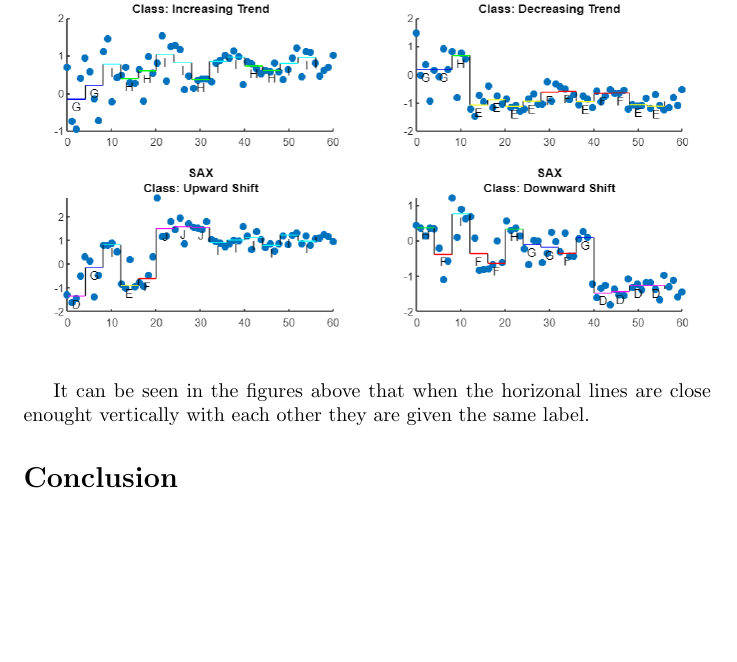
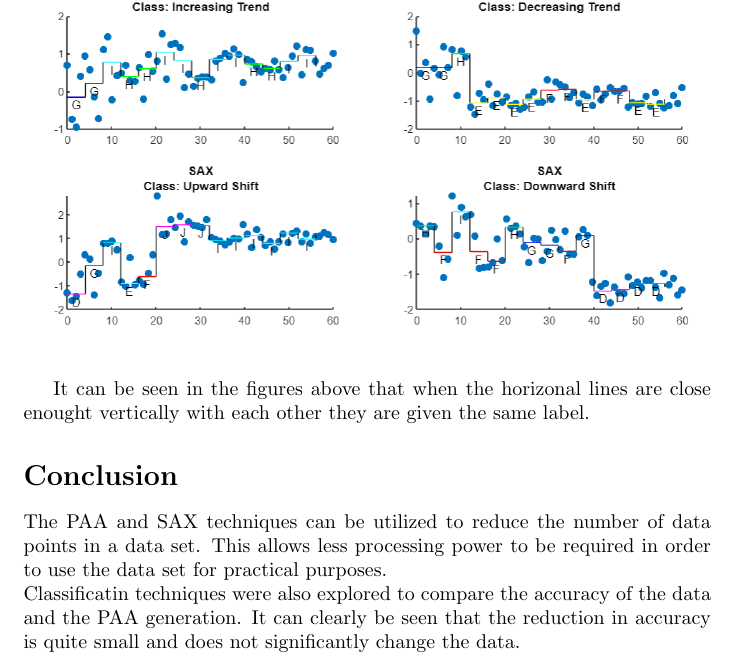
Before and after one commit to jesseboth/Time-Series, a LaTeX document (Both_report.tex): part of page 7 of 7, cut so that both start at the same text, the shorter picture padded with empty space. Compiled offline with pdfLaTeX.

Commit message:
Report Conclusion

```diff
--- a/Both_report.tex
+++ b/Both_report.tex
@@ -148,5 +148,14 @@ It can be seen in the figures above that when the horizonal lines are close
 enought vertically with each other they are given the same label.
 
 \section{Conclusion}
+The PAA and SAX techniques can be utilized to reduce the number of data points
+in a data set.  This allows less processing power to be required in order to use
+the data set for practical purposes.
+\newline
+\noindent
+Classificatin techniques were also explored to compare the accuracy of the data
+and the PAA generation.  It can clearly be seen that the reduction in accuracy
+is quite small and does not significantly change the data.
+
 
 \end{document}
```
Also changed, not shown: Both_report.pdf.
